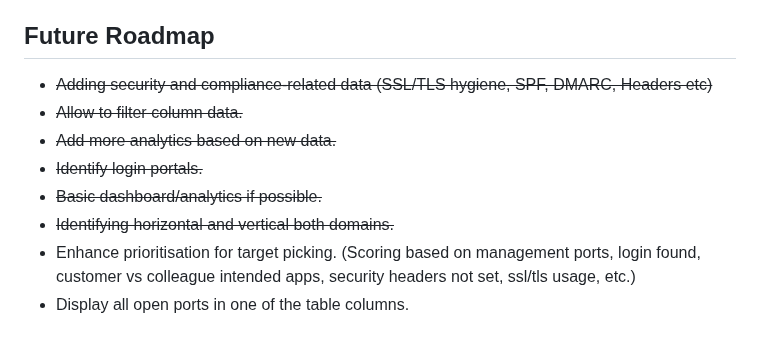
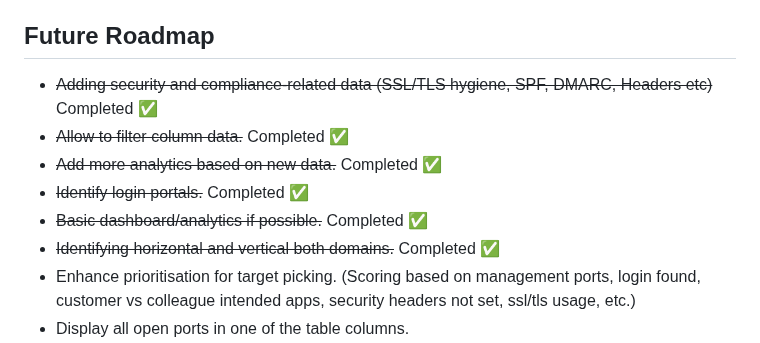
Before and after one commit to iamthefrogy/frogy2.0, a Markdown page: README.md, the part around the change. GitHub-like rendering.

```diff
--- a/README.md
+++ b/README.md
@@ -23,12 +23,12 @@
 
 ## Future Roadmap
 
-- ~~Adding security and compliance-related data (SSL/TLS hygiene, SPF, DMARC, Headers etc)~~
-- ~~Allow to filter column data.~~
-- ~~Add more analytics based on new data.~~
-- ~~Identify login portals.~~
-- ~~Basic dashboard/analytics if possible.~~
-- ~~Identifying horizontal and vertical both domains.~~
+- ~~Adding security and compliance-related data (SSL/TLS hygiene, SPF, DMARC, Headers etc)~~ Completed ✅
+- ~~Allow to filter column data.~~ Completed ✅
+- ~~Add more analytics based on new data.~~ Completed ✅
+- ~~Identify login portals.~~ Completed ✅
+- ~~Basic dashboard/analytics if possible.~~ Completed ✅
+- ~~Identifying horizontal and vertical both domains.~~ Completed ✅
 - Enhance prioritisation for target picking. (Scoring based on management ports, login found, customer vs colleague intended apps, security headers not set, ssl/tls usage, etc.)
 - Display all open ports in one of the table columns.
 - Identifying customer-intended vs colleague-intended applications.
```
